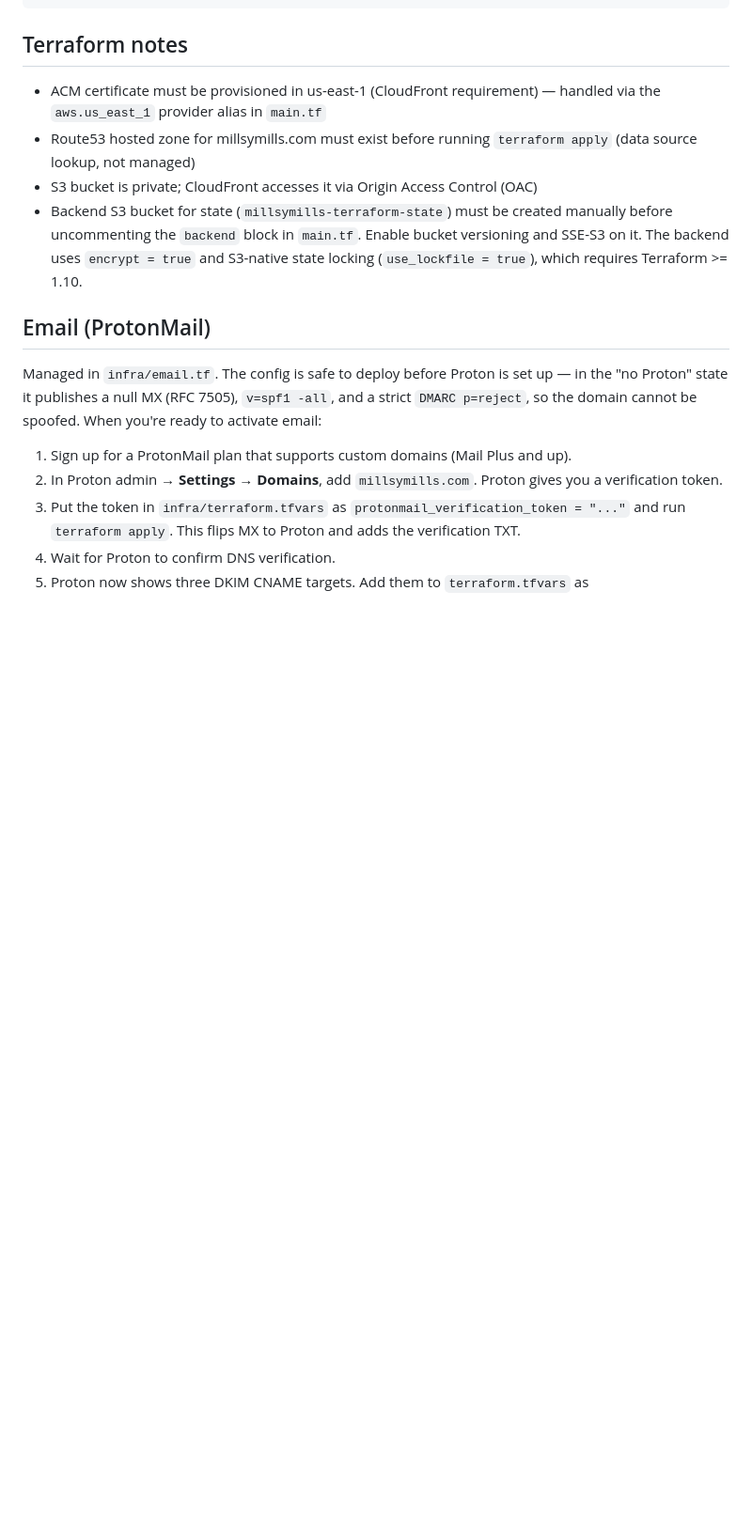
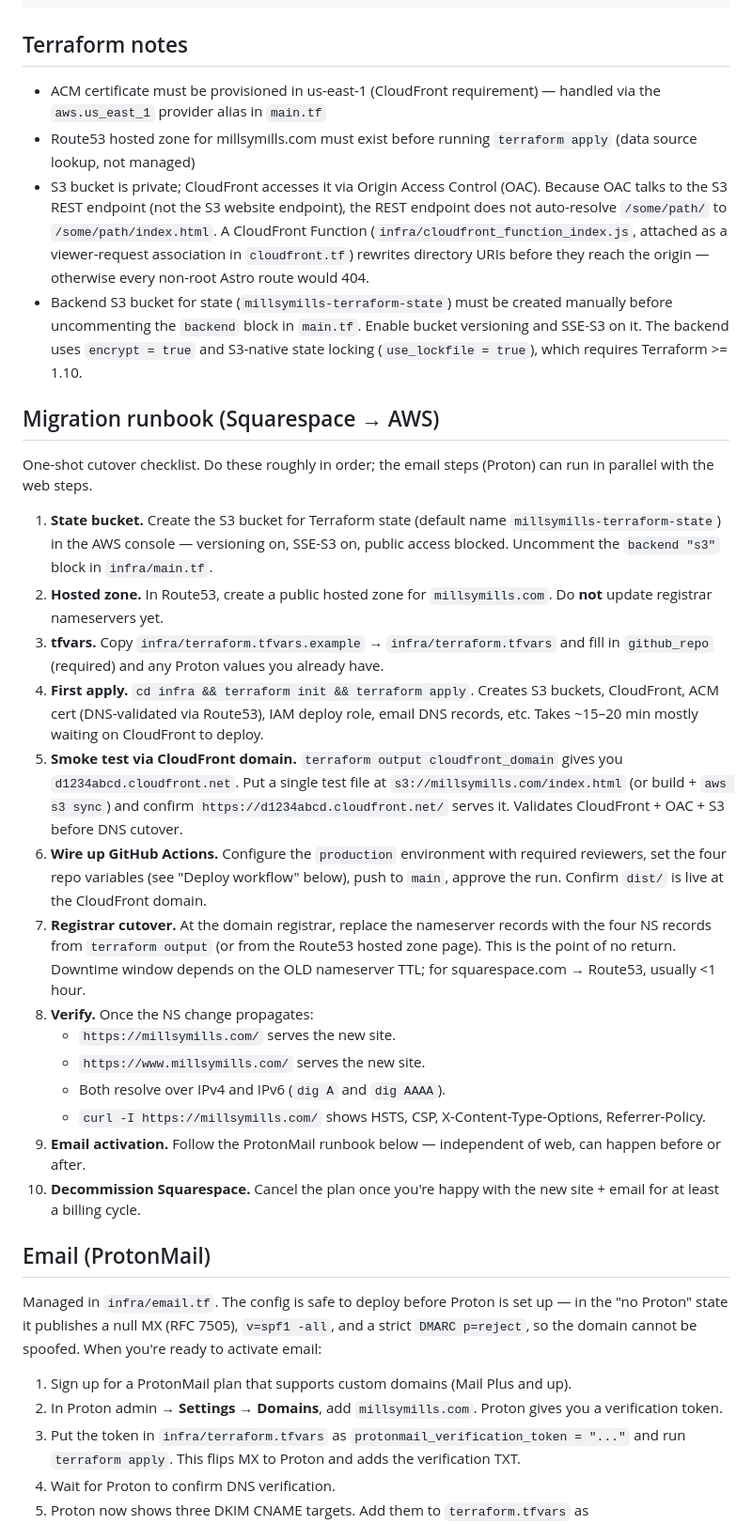
Before and after one commit to millsmillsymills/millsymills.com, a Markdown page: CLAUDE.md, the part around the change. Shown at 94% size. Rendered like a GitHub page; blank space fills up the shorter version.

Commit message:
docs: add migration runbook + CloudFront Function explanation
Two gaps called out during repo review:

- The repo tagline says "this will replace Squarespace when migrated"
  but there was no ordered cutover checklist. Add a 10-step runbook
  under "Migration runbook (Squarespace → AWS)" covering state bucket
  bootstrap → hosted zone → first apply → CloudFront smoke test →
  GitHub Actions wiring → registrar cutover → verification (IPv4,
  IPv6, security headers) → email activation → Squarespace cancel.
- `infra/cloudfront_function_index.js` sat next to the .tf files
  with no doc explanation. Add a sentence to the Terraform notes
  explaining WHY it exists (OAC talks to the S3 REST endpoint, which
  doesn't auto-resolve `/path/` → `/path/index.html`, so a viewer-
  request function does the rewrite).

Closes #15.

https://claude.ai/code/session_019LyMuMh7SDj8Hq2viiPDww

```diff
--- a/CLAUDE.md
+++ b/CLAUDE.md
@@ -28,8 +28,27 @@ terraform apply      # deploy infrastructure
 
 - ACM certificate must be provisioned in us-east-1 (CloudFront requirement) — handled via the `aws.us_east_1` provider alias in `main.tf`
 - Route53 hosted zone for millsymills.com must exist before running `terraform apply` (data source lookup, not managed)
-- S3 bucket is private; CloudFront accesses it via Origin Access Control (OAC)
+- S3 bucket is private; CloudFront accesses it via Origin Access Control (OAC). Because OAC talks to the S3 REST endpoint (not the S3 website endpoint), the REST endpoint does not auto-resolve `/some/path/` to `/some/path/index.html`. A CloudFront Function (`infra/cloudfront_function_index.js`, attached as a viewer-request association in `cloudfront.tf`) rewrites directory URIs before they reach the origin — otherwise every non-root Astro route would 404.
 - Backend S3 bucket for state (`millsymills-terraform-state`) must be created manually before uncommenting the `backend` block in `main.tf`. Enable bucket versioning and SSE-S3 on it. The backend uses `encrypt = true` and S3-native state locking (`use_lockfile = true`), which requires Terraform >= 1.10.
+
+## Migration runbook (Squarespace → AWS)
+
+One-shot cutover checklist. Do these roughly in order; the email steps (Proton) can run in parallel with the web steps.
+
+1. **State bucket.** Create the S3 bucket for Terraform state (default name `millsymills-terraform-state`) in the AWS console — versioning on, SSE-S3 on, public access blocked. Uncomment the `backend "s3"` block in `infra/main.tf`.
+2. **Hosted zone.** In Route53, create a public hosted zone for `millsymills.com`. Do **not** update registrar nameservers yet.
+3. **tfvars.** Copy `infra/terraform.tfvars.example` → `infra/terraform.tfvars` and fill in `github_repo` (required) and any Proton values you already have.
+4. **First apply.** `cd infra && terraform init && terraform apply`. Creates S3 buckets, CloudFront, ACM cert (DNS-validated via Route53), IAM deploy role, email DNS records, etc. Takes ~15–20 min mostly waiting on CloudFront to deploy.
+5. **Smoke test via CloudFront domain.** `terraform output cloudfront_domain` gives you `d1234abcd.cloudfront.net`. Put a single test file at `s3://millsymills.com/index.html` (or build + `aws s3 sync`) and confirm `https://d1234abcd.cloudfront.net/` serves it. Validates CloudFront + OAC + S3 before DNS cutover.
+6. **Wire up GitHub Actions.** Configure the `production` environment with required reviewers, set the four repo variables (see "Deploy workflow" below), push to `main`, approve the run. Confirm `dist/` is live at the CloudFront domain.
+7. **Registrar cutover.** At the domain registrar, replace the nameserver records with the four NS records from `terraform output` (or from the Route53 hosted zone page). This is the point of no return. Downtime window depends on the OLD nameserver TTL; for squarespace.com → Route53, usually <1 hour.
+8. **Verify.** Once the NS change propagates:
+   - `https://millsymills.com/` serves the new site.
+   - `https://www.millsymills.com/` serves the new site.
+   - Both resolve over IPv4 and IPv6 (`dig A` and `dig AAAA`).
+   - `curl -I https://millsymills.com/` shows HSTS, CSP, X-Content-Type-Options, Referrer-Policy.
+9. **Email activation.** Follow the ProtonMail runbook below — independent of web, can happen before or after.
+10. **Decommission Squarespace.** Cancel the plan once you're happy with the new site + email for at least a billing cycle.
 
 ## Email (ProtonMail)
 
```
